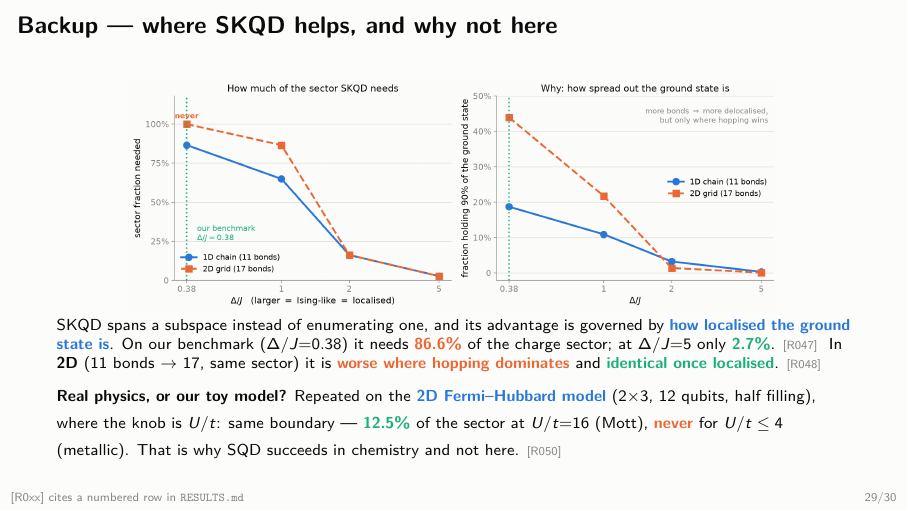
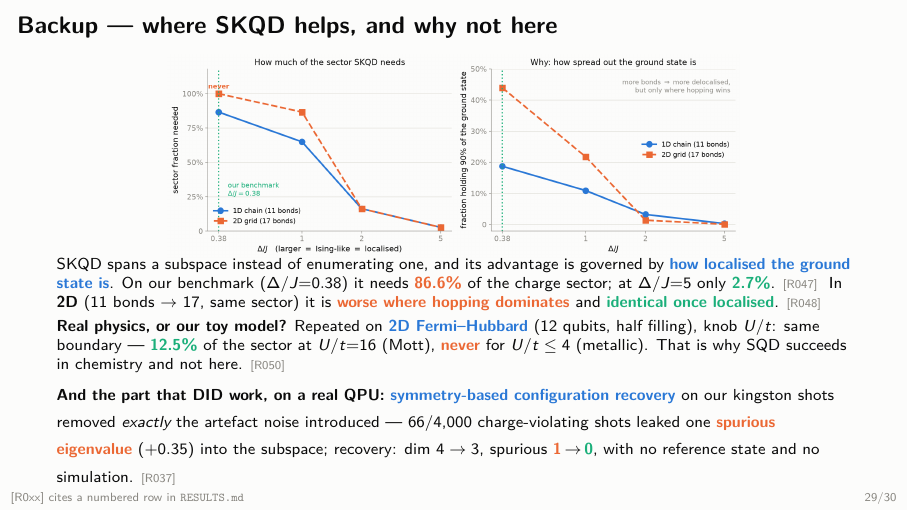
Before and after one commit to mnsh0409/Qiskit-Hackathon-2026, LaTeX slides (deck/slides.tex): page 29 of 30. Compiled offline with pdfLaTeX.

Commit message:
SKQD backup slide: add the one positive SKQD result, which was on no slide
Answering 'do we have SKQD results in the slides': one backup slide in the
master deck (the Delta/J boundary, its 2D geometry test, and the Hubbard
validation -- R047/R048/R050), nothing in the Track B deck, and R037 -- the only
POSITIVE SKQD result, on real hardware -- was on no slide at all.

Added R037 to the backup slide: on kingston shots the SKQD data path ran
unmodified, and symmetry-based configuration recovery removed exactly the
artefact noise introduced (66/4,000 charge-violating shots leaked one spurious
eigenvalue at +0.35; recovery took the subspace dim 4->3 and the spurious count
1->0, with no reference state and no simulation). Numbers verified against the
R037 row before writing them.

First insertion overflowed the frame into the footer; figure 0.82->0.72 and both
paragraphs tightened, verified against the render.

```diff
--- a/deck/slides.tex
+++ b/deck/slides.tex
@@ -542,7 +542,7 @@
 \begin{frame}{Backup --- where SKQD helps, and why not here}
   \vspace{-2mm}
   \begin{center}
-    \includegraphics[width=0.82\linewidth]{fig_skqd_boundary.png}
+    \includegraphics[width=0.72\linewidth]{fig_skqd_boundary.png}
   \end{center}
   \vspace{-3mm}
   {\scriptsize
@@ -552,10 +552,16 @@
   \ In \textbf{2D} (11 bonds $\to$ 17, same sector) it is \bad{worse where hopping dominates}
   and \good{identical once localised}. \src{R048}
   \par\smallskip
-  \textbf{Real physics, or our toy model?} Repeated on the \hl{2D Fermi--Hubbard model}
-  (2$\times$3, 12 qubits, half filling), where the knob is $U/t$: same boundary ---
-  \good{12.5\%} of the sector at $U/t{=}16$ (Mott), \bad{never} for $U/t\leq4$ (metallic).
-  That is why SQD succeeds in chemistry and not here. \src{R050}}
+  \textbf{Real physics, or our toy model?} Repeated on \hl{2D Fermi--Hubbard} (12 qubits,
+  half filling), knob $U/t$: same boundary --- \good{12.5\%} of the sector at $U/t{=}16$
+  (Mott), \bad{never} for $U/t\leq4$ (metallic). That is why SQD succeeds in chemistry and
+  not here. \src{R050}
+  \par\smallskip
+  \textbf{And the part that DID work, on a real QPU:} \hl{symmetry-based configuration
+  recovery} on our kingston shots removed \emph{exactly} the artefact noise introduced ---
+  66/4{,}000 charge-violating shots leaked one \bad{spurious eigenvalue} ($+0.35$) into the
+  subspace; recovery: dim $4\to3$, spurious \bad{1}$\,\to\,$\good{0}, with no reference
+  state and no simulation. \src{R037}}
 \end{frame}
 
 \begin{frame}{Backup --- two bugs we caught, and how}
```
Also changed, not shown: deck/slides.pdf.
